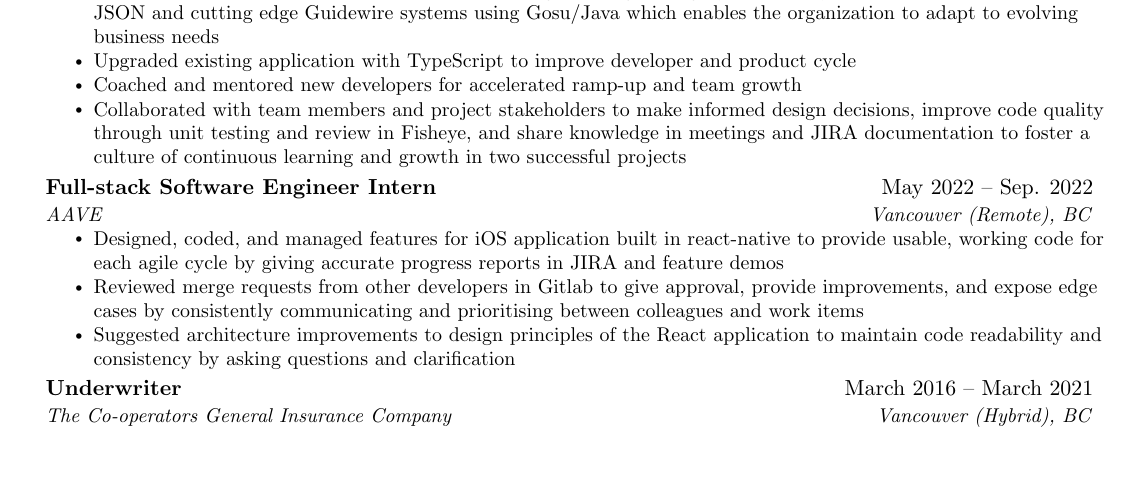
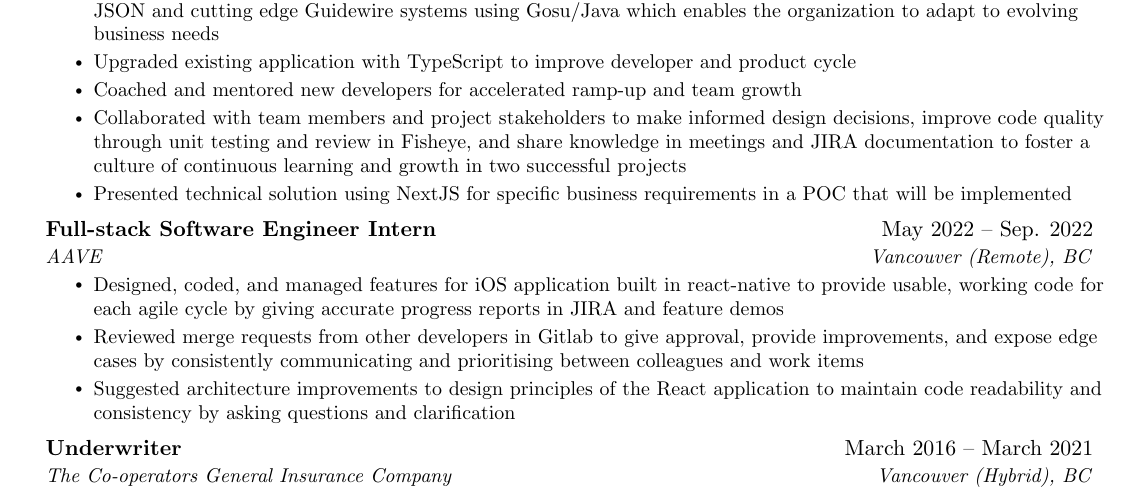
Before and after one commit to kitoshi/resume, a LaTeX document (main.tex): part of the page before the commit and part of page 1 of 2 after it, cut so that both start at the same text, the shorter picture padded with empty space. Compiled offline with pdfLaTeX.

Commit message:
icbc content

```diff
--- a/main.tex
+++ b/main.tex
@@ -141,6 +141,7 @@
     \resumeItem{Upgraded existing application with TypeScript to improve developer and product cycle}
     \resumeItem{Coached and mentored new developers for accelerated ramp-up and team growth}
     \resumeItem{Collaborated with team members and project stakeholders to make informed design decisions, improve code quality through unit testing and review in Fisheye, and share knowledge in meetings and JIRA documentation to foster a culture of continuous learning and growth in two successful projects}
+    \resumeItem{Presented technical solution using NextJS for specific business requirements in a POC that will be implemented}
   \resumeItemListEnd
 
 \resumeSubheading
```
